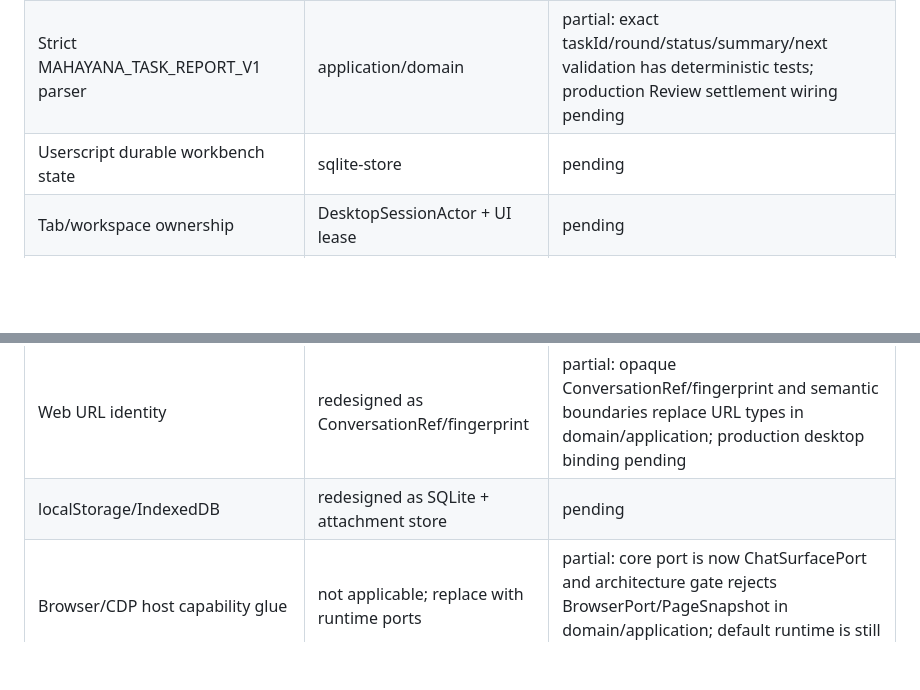
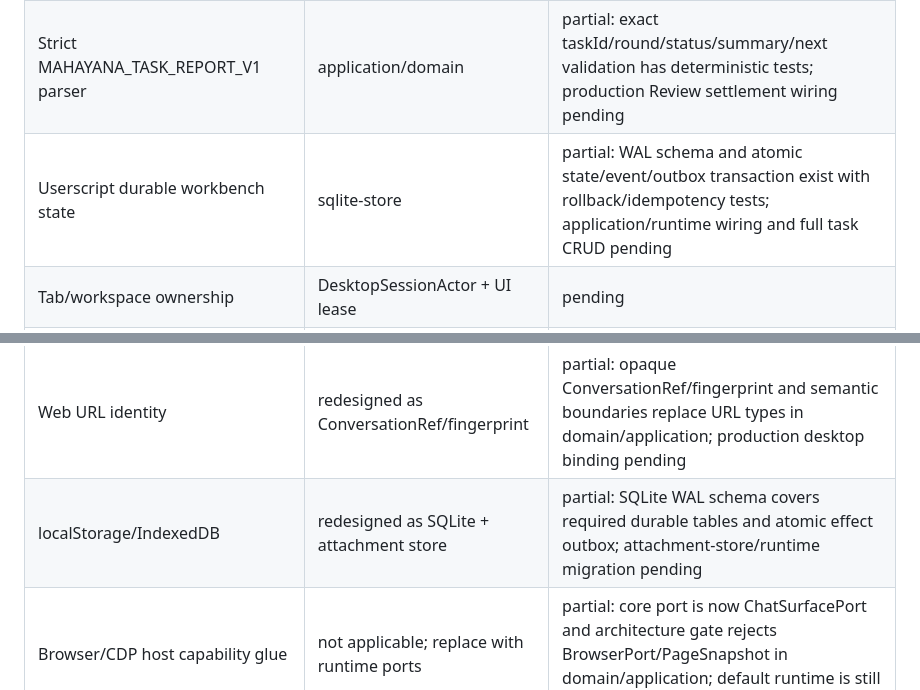
Before and after one commit to bhrumom/fabushi-plugin-chatgpt-auto-confirm-rs, a Markdown page: docs/specs/desktop-chat-userscript-parity-rust-cli.md, 2 parts joined by grey strips. Rendered like a GitHub page; blank space fills up the shorter version.

Commit message:
docs: record partial SQLite durable-store evidence

```diff
--- a/docs/specs/desktop-chat-userscript-parity-rust-cli.md
+++ b/docs/specs/desktop-chat-userscript-parity-rust-cli.md
@@ -701,7 +701,7 @@ The ledger must be updated as implementation proceeds. `partial` means useful Ru
 | One-shot task mode | application | partial browser-era implementation only |
 | Continuous Work -> Review loop | application | partial: deterministic phase/round transition exists; durable runtime wiring pending |
 | Strict MAHAYANA_TASK_REPORT_V1 parser | application/domain | partial: exact taskId/round/status/summary/next validation has deterministic tests; production Review settlement wiring pending |
-| Userscript durable workbench state | sqlite-store | pending |
+| Userscript durable workbench state | sqlite-store | partial: WAL schema and atomic state/event/outbox transaction exist with rollback/idempotency tests; application/runtime wiring and full task CRUD pending |
 | Tab/workspace ownership | DesktopSessionActor + UI lease | pending |
 | Multi-task fair supervision | runtime Supervisor/RunWorker | pending |
 | Prompt marker and ownership boundary | domain + ChatSurfacePort | partial: opaque dispatch/conversation/user/assistant boundary types exist; desktop projection and durable confirmation pending |
@@ -732,7 +732,7 @@ The ledger must be updated as implementation proceeds. `partial` means useful Ru
 | Hot update/restart continuity | runtime + durable store/outbox | pending |
 | Memory diagnostic-only policy | runtime/observability | pending |
 | Web URL identity | redesigned as ConversationRef/fingerprint | partial: opaque ConversationRef/fingerprint and semantic boundaries replace URL types in domain/application; production desktop binding pending |
-| localStorage/IndexedDB | redesigned as SQLite + attachment store | pending |
+| localStorage/IndexedDB | redesigned as SQLite + attachment store | partial: SQLite WAL schema covers required durable tables and atomic effect outbox; attachment-store/runtime migration pending |
 | Browser/CDP host capability glue | not applicable; replace with runtime ports | partial: core port is now ChatSurfacePort and architecture gate rejects BrowserPort/PageSnapshot in domain/application; default runtime is still legacy CDP |
 | Real desktop ChatGPT acceptance | htch-runtime exact-HEAD artifact gate | pending |
 
```
